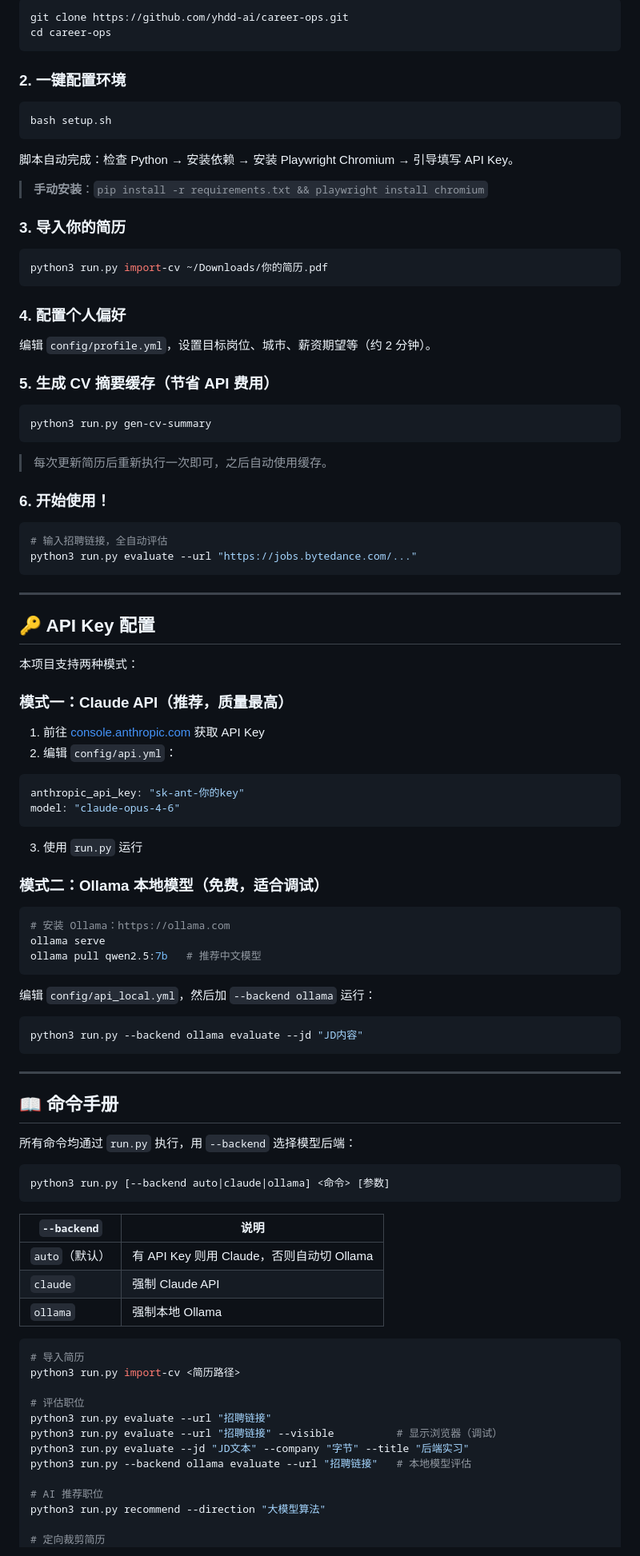
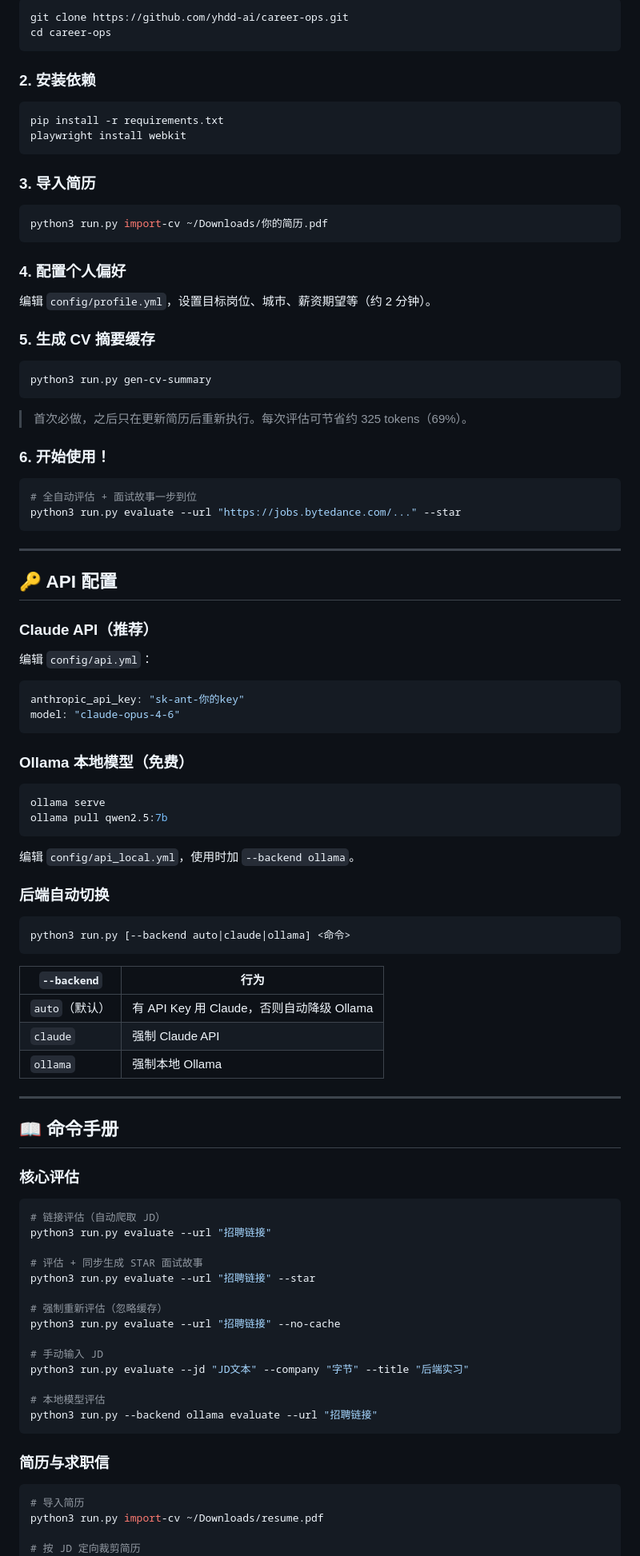
Before and after one commit to yhdd-ai/career-ops, a Markdown page: career-ops/README.md, the part around one of its changes. Shown at 80% size. Drawn GitHub-style.

````diff
--- a/career-ops/README.md
+++ b/career-ops/README.md
@@ -103,17 +126,14 @@ git clone https://github.com/yhdd-ai/career-ops.git
 cd career-ops
 ```
 
-### 2. 一键配置环境
+### 2. 安装依赖
 
 ```bash
-bash setup.sh
+pip install -r requirements.txt
+playwright install webkit
 ```
 
-脚本自动完成：检查 Python → 安装依赖 → 安装 Playwright Chromium → 引导填写 API Key。
-
-> **手动安装**：`pip install -r requirements.txt && playwright install chromium`
-
-### 3. 导入你的简历
+### 3. 导入简历
 
 ```bash
 python3 run.py import-cv ~/Downloads/你的简历.pdf
@@ -123,81 +143,83 @@ python3 run.py import-cv ~/Downloads/你的简历.pdf
 
 编辑 `config/profile.yml`，设置目标岗位、城市、薪资期望等（约 2 分钟）。
 
-### 5. 生成 CV 摘要缓存（节省 API 费用）
+### 5. 生成 CV 摘要缓存
 
 ```bash
 python3 run.py gen-cv-summary
 ```
 
-> 每次更新简历后重新执行一次即可，之后自动使用缓存。
+> 首次必做，之后只在更新简历后重新执行。每次评估可节省约 325 tokens（69%）。
 
 ### 6. 开始使用！
 
 ```bash
-# 输入招聘链接，全自动评估
-python3 run.py evaluate --url "https://jobs.bytedance.com/..."
+# 全自动评估 + 面试故事一步到位
+python3 run.py evaluate --url "https://jobs.bytedance.com/..." --star
 ```
 
 ---
 
-## 🔑 API Key 配置
+## 🔑 API 配置
 
-本项目支持两种模式：
+### Claude API（推荐）
 
-### 模式一：Claude API（推荐，质量最高）
-
-1. 前往 [console.anthropic.com](https://console.anthropic.com/settings/keys) 获取 API Key
-2. 编辑 `config/api.yml`：
+编辑 `config/api.yml`：
 
 ```yaml
 anthropic_api_key: "sk-ant-你的key"
 model: "claude-opus-4-6"
 ```
 
-3. 使用 `run.py` 运行
-
-### 模式二：Ollama 本地模型（免费，适合调试）
+### Ollama 本地模型（免费）
 
 ```bash
-# 安装 Ollama：https://ollama.com
 ollama serve
-ollama pull qwen2.5:7b   # 推荐中文模型
+ollama pull qwen2.5:7b
 ```
 
-编辑 `config/api_local.yml`，然后加 `--backend ollama` 运行：
+编辑 `config/api_local.yml`，使用时加 `--backend ollama`。
+
+### 后端自动切换
 
 ```bash
-python3 run.py --backend ollama evaluate --jd "JD内容"
+python3 run.py [--backend auto|claude|ollama] <命令>
 ```
+
+| `--backend` | 行为 |
+|-------------|------|
+| `auto`（默认）| 有 API Key 用 Claude，否则自动降级 Ollama |
+| `claude` | 强制 Claude API |
+| `ollama` | 强制本地 Ollama |
 
 ---
 
 ## 📖 命令手册
 
-所有命令均通过 `run.py` 执行，用 `--backend` 选择模型后端：
+### 核心评估
 
 ```bash
-python3 run.py [--backend auto|claude|ollama] <命令> [参数]
+# 链接评估（自动爬取 JD）
+python3 run.py evaluate --url "招聘链接"
+
+# 评估 + 同步生成 STAR 面试故事
+python3 run.py evaluate --url "招聘链接" --star
+
+# 强制重新评估（忽略缓存）
+python3 run.py evaluate --url "招聘链接" --no-cache
+
+# 手动输入 JD
+python3 run.py evaluate --jd "JD文本" --company "字节" --title "后端实习"
+
+# 本地模型评估
+python3 run.py --backend ollama evaluate --url "招聘链接"
 ```
 
-| `--backend` | 说明 |
-|-------------|------|
-| `auto`（默认）| 有 API Key 则用 Claude，否则自动切 Ollama |
-| `claude` | 强制 Claude API |
-| `ollama` | 强制本地 Ollama |
+### 简历与求职信
 
 ```bash
 # 导入简历
-python3 run.py import-cv <简历路径>
+python3 run.py import-cv ~/Downloads/resume.pdf
 
-# 评估职位
-python3 run.py evaluate --url "招聘链接"
-python3 run.py evaluate --url "招聘链接" --visible          # 显示浏览器（调试）
-python3 run.py evaluate --jd "JD文本" --company "字节" --title "后端实习"
-python3 run.py --backend ollama evaluate --url "招聘链接"   # 本地模型评估
-
-# AI 推荐职位
-python3 run.py recommend --direction "大模型算法"
-
-# 定向裁剪简历
+# 按 JD 定向裁剪简历
 python3 run.py tailor-cv --url "招聘链接"
````
Also changed, not shown: other parts of career-ops/README.md (+185 -87 lines).
